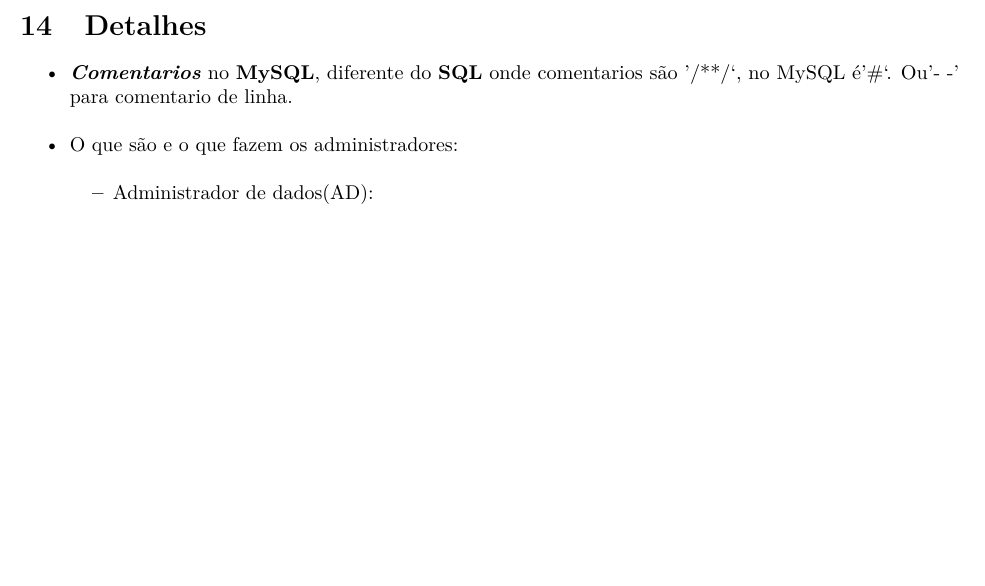
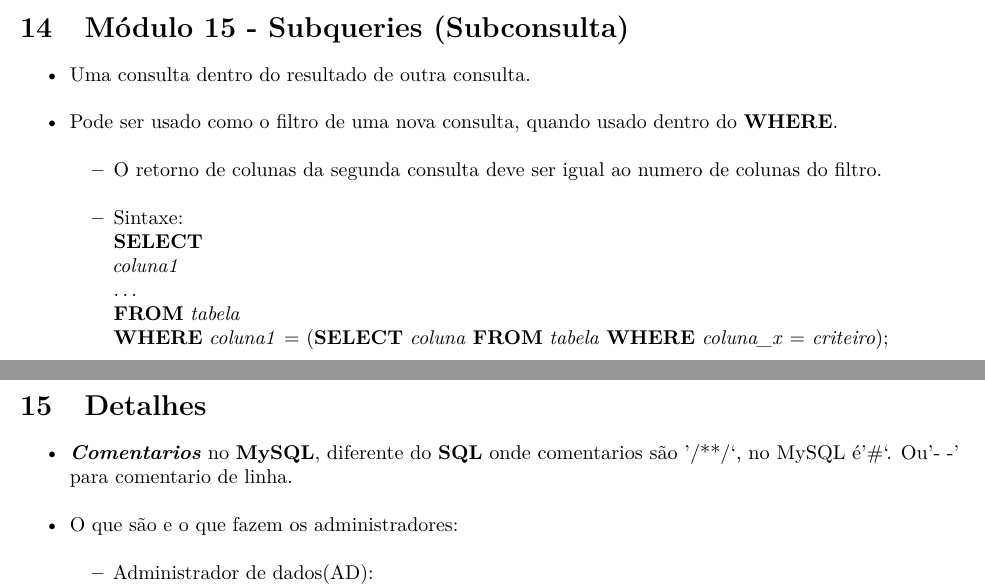
Before and after one commit to seperool/study_MySQL, an R Markdown document (Readme.rmd): part of page 43 of 44 before the commit and two parts of pages 43 and 44 of 45 after it, the two joined at a grey line, cut at the place of the change, the shorter picture padded with empty space. The pictures show the output file Readme.pdf that the author committed with the source.

Commit message:
atualização 12/4/22 - Subqueries

```diff
--- a/Readme.rmd
+++ b/Readme.rmd
@@ -1055,6 +1055,20 @@ Obs.: Para inserir cardionalidade, deve clicar e arrastar o mouse entre as entid
 
 \newpage
 
+# Módulo 15 - Subqueries (Subconsulta)
+
+- Uma consulta dentro do resultado de outra consulta.\
+- Pode ser usado como o filtro de uma nova consulta, quando usado dentro do **WHERE**.\
+  - O retorno de colunas da segunda consulta deve ser igual ao numero de colunas do filtro.\
+  - Sintaxe:\
+  **SELECT**\
+  *coluna1*\
+  ... \
+  **FROM** *tabela*\
+  **WHERE** *coluna1* = (**SELECT** *coluna* **FROM** *tabela* **WHERE** *coluna_x* = *criteiro*);\
+
+\newpage
+
 # Detalhes
 
 - ***Comentarios*** no **MySQL**, diferente do **SQL** onde comentarios são '/**/', no MySQL é '#'. Ou '- -' para comentario de linha.\
```
Also changed, not shown: Readme.md, Readme.pdf, Readme.rmd (14 more changed lines), 2 other files.
